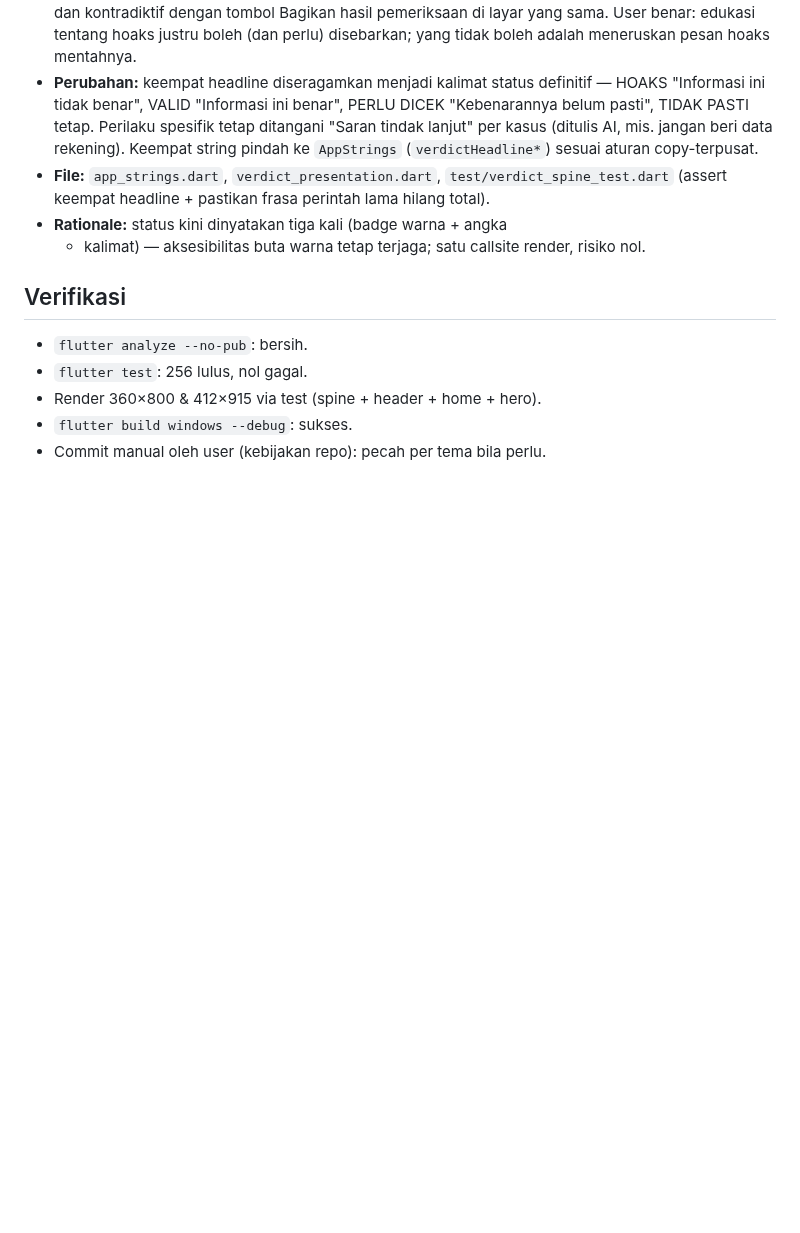
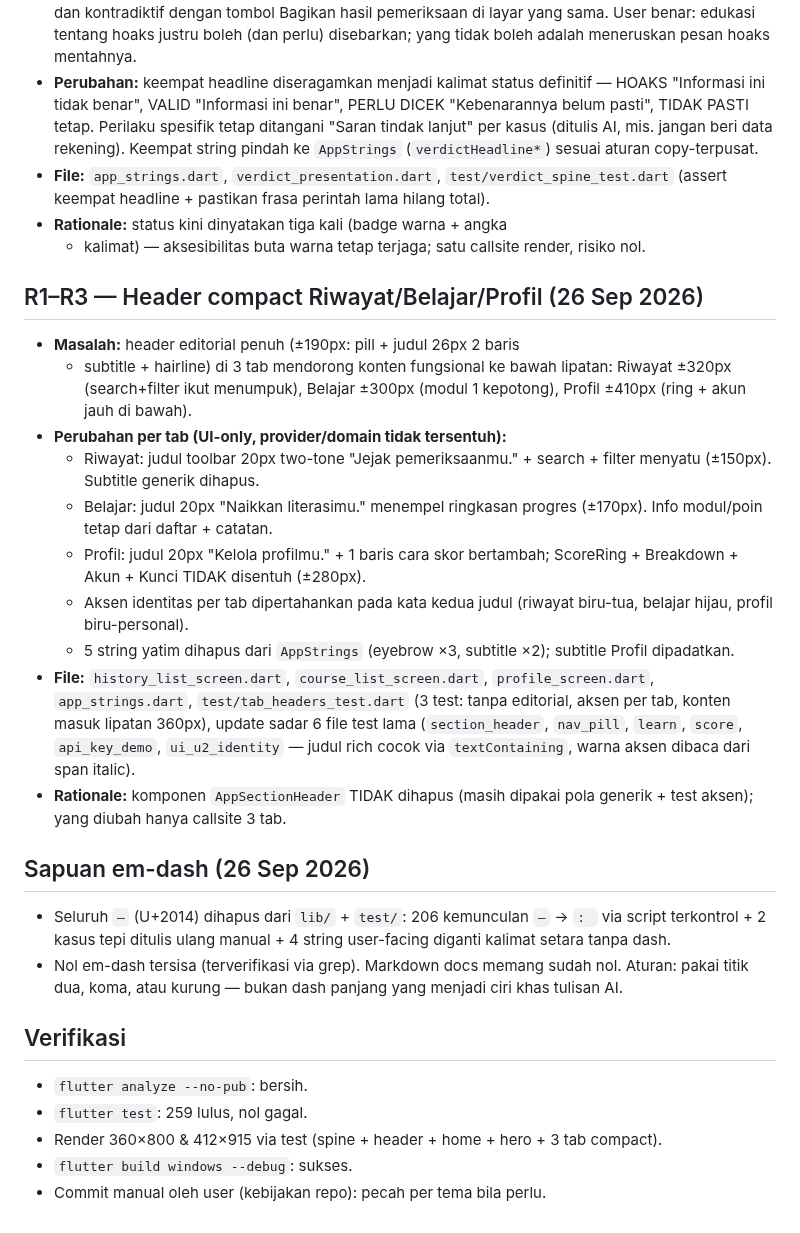
Before and after one commit to andrest1101/literasi-ai, a Markdown page: CHANGELOG_UI.md, the part around the change. Drawn GitHub-style; blank space fills up the shorter version.

Commit message:
docs(ui): catat header compact R1-R3 di CHANGELOG_UI

```diff
--- a/CHANGELOG_UI.md
+++ b/CHANGELOG_UI.md
@@ -129,10 +129,47 @@ gradient norak, tanpa dependensi icon/font eksternal, animasi 1x calm.
   + kalimat) — aksesibilitas buta warna tetap terjaga; satu callsite
   render, risiko nol.
 
+## R1–R3 — Header compact Riwayat/Belajar/Profil (26 Sep 2026)
+
+- **Masalah:** header editorial penuh (±190px: pill + judul 26px 2 baris
+  + subtitle + hairline) di 3 tab mendorong konten fungsional ke bawah
+  lipatan: Riwayat ±320px (search+filter ikut menumpuk), Belajar ±300px
+  (modul 1 kepotong), Profil ±410px (ring + akun jauh di bawah).
+- **Perubahan per tab (UI-only, provider/domain tidak tersentuh):**
+  - Riwayat: judul toolbar 20px two-tone "Jejak pemeriksaanmu." +
+    search + filter menyatu (±150px). Subtitle generik dihapus.
+  - Belajar: judul 20px "Naikkan literasimu." menempel ringkasan
+    progres (±170px). Info modul/poin tetap dari daftar + catatan.
+  - Profil: judul 20px "Kelola profilmu." + 1 baris cara skor bertambah;
+    ScoreRing + Breakdown + Akun + Kunci TIDAK disentuh (±280px).
+  - Aksen identitas per tab dipertahankan pada kata kedua judul
+    (riwayat biru-tua, belajar hijau, profil biru-personal).
+  - 5 string yatim dihapus dari `AppStrings` (eyebrow ×3, subtitle ×2);
+    subtitle Profil dipadatkan.
+- **File:** `history_list_screen.dart`, `course_list_screen.dart`,
+  `profile_screen.dart`, `app_strings.dart`,
+  `test/tab_headers_test.dart` (3 test: tanpa editorial, aksen per tab,
+  konten masuk lipatan 360px), update sadar 6 file test lama
+  (`section_header`, `nav_pill`, `learn`, `score`, `api_key_demo`,
+  `ui_u2_identity` — judul rich cocok via `textContaining`, warna aksen
+  dibaca dari span italic).
+- **Rationale:** komponen `AppSectionHeader` TIDAK dihapus (masih dipakai
+  pola generik + test aksen); yang diubah hanya callsite 3 tab.
+
+## Sapuan em-dash (26 Sep 2026)
+
+- Seluruh `—` (U+2014) dihapus dari `lib/` + `test/`: 206 kemunculan
+  ` — ` → `: ` via script terkontrol + 2 kasus tepi ditulis ulang
+  manual + 4 string user-facing diganti kalimat setara tanpa dash.
+- Nol em-dash tersisa (terverifikasi via grep). Markdown docs memang
+  sudah nol. Aturan: pakai titik dua, koma, atau kurung — bukan dash
+  panjang yang menjadi ciri khas tulisan AI.
+
 ## Verifikasi
 
 - `flutter analyze --no-pub`: bersih.
-- `flutter test`: 256 lulus, nol gagal.
-- Render 360×800 & 412×915 via test (spine + header + home + hero).
+- `flutter test`: 259 lulus, nol gagal.
+- Render 360×800 & 412×915 via test (spine + header + home + hero +
+  3 tab compact).
 - `flutter build windows --debug`: sukses.
 - Commit manual oleh user (kebijakan repo): pecah per tema bila perlu.
```
